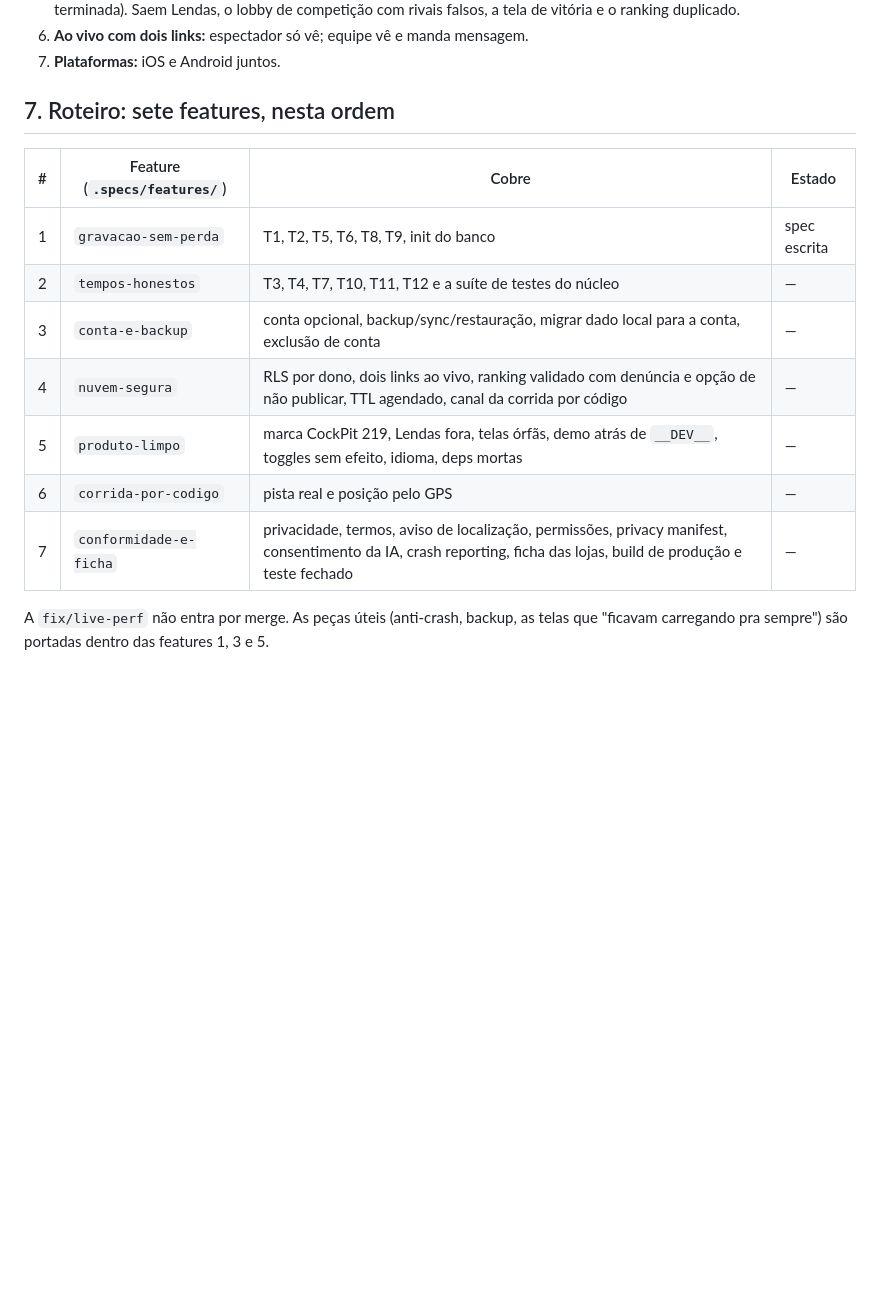
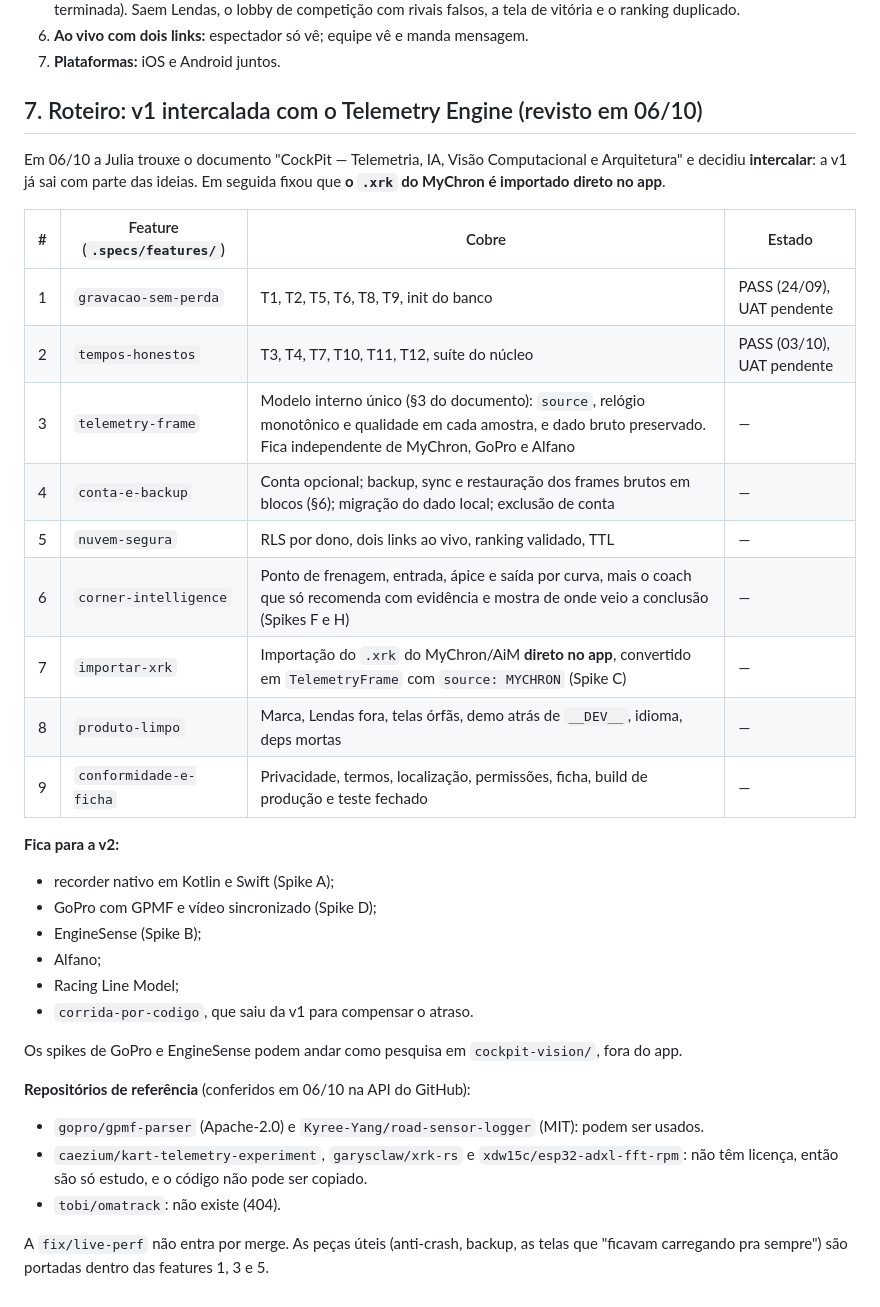
Before and after one commit to cardos0s/Copilot-kart, a Markdown page: docs/levantamento-loja.md, the part around the change. Rendered like a GitHub page; blank space fills up the shorter version.

Commit message:
docs(roteiro): v1 intercalada com o telemetry engine e importação do xrk no app

```diff
--- a/docs/levantamento-loja.md
+++ b/docs/levantamento-loja.md
@@ -235,17 +235,38 @@ Registradas como AD-001 a AD-005 em `.specs/STATE.md`.
 6. **Ao vivo com dois links:** espectador só vê; equipe vê e manda mensagem.
 7. **Plataformas:** iOS e Android juntos.
 
-## 7. Roteiro: sete features, nesta ordem
+## 7. Roteiro: v1 intercalada com o Telemetry Engine (revisto em 06/10)
+
+Em 06/10 a Julia trouxe o documento "CockPit — Telemetria, IA, Visão Computacional e
+Arquitetura" e decidiu **intercalar**: a v1 já sai com parte das ideias. Em seguida
+fixou que **o `.xrk` do MyChron é importado direto no app**.
 
 | # | Feature (`.specs/features/`) | Cobre | Estado |
 |---|---|---|---|
-| 1 | `gravacao-sem-perda` | T1, T2, T5, T6, T8, T9, init do banco | spec escrita |
-| 2 | `tempos-honestos` | T3, T4, T7, T10, T11, T12 e a suíte de testes do núcleo | — |
-| 3 | `conta-e-backup` | conta opcional, backup/sync/restauração, migrar dado local para a conta, exclusão de conta | — |
-| 4 | `nuvem-segura` | RLS por dono, dois links ao vivo, ranking validado com denúncia e opção de não publicar, TTL agendado, canal da corrida por código | — |
-| 5 | `produto-limpo` | marca CockPit 219, Lendas fora, telas órfãs, demo atrás de `__DEV__`, toggles sem efeito, idioma, deps mortas | — |
-| 6 | `corrida-por-codigo` | pista real e posição pelo GPS | — |
-| 7 | `conformidade-e-ficha` | privacidade, termos, aviso de localização, permissões, privacy manifest, consentimento da IA, crash reporting, ficha das lojas, build de produção e teste fechado | — |
+| 1 | `gravacao-sem-perda` | T1, T2, T5, T6, T8, T9, init do banco | PASS (24/09), UAT pendente |
+| 2 | `tempos-honestos` | T3, T4, T7, T10, T11, T12, suíte do núcleo | PASS (03/10), UAT pendente |
+| 3 | `telemetry-frame` | Modelo interno único (§3 do documento): `source`, relógio monotônico e qualidade em cada amostra, e dado bruto preservado. Fica independente de MyChron, GoPro e Alfano | — |
+| 4 | `conta-e-backup` | Conta opcional; backup, sync e restauração dos frames brutos em blocos (§6); migração do dado local; exclusão de conta | — |
+| 5 | `nuvem-segura` | RLS por dono, dois links ao vivo, ranking validado, TTL | — |
+| 6 | `corner-intelligence` | Ponto de frenagem, entrada, ápice e saída por curva, mais o coach que só recomenda com evidência e mostra de onde veio a conclusão (Spikes F e H) | — |
+| 7 | `importar-xrk` | Importação do `.xrk` do MyChron/AiM **direto no app**, convertido em `TelemetryFrame` com `source: MYCHRON` (Spike C) | — |
+| 8 | `produto-limpo` | Marca, Lendas fora, telas órfãs, demo atrás de `__DEV__`, idioma, deps mortas | — |
+| 9 | `conformidade-e-ficha` | Privacidade, termos, localização, permissões, ficha, build de produção e teste fechado | — |
+
+**Fica para a v2:**
+- recorder nativo em Kotlin e Swift (Spike A);
+- GoPro com GPMF e vídeo sincronizado (Spike D);
+- EngineSense (Spike B);
+- Alfano;
+- Racing Line Model;
+- `corrida-por-codigo`, que saiu da v1 para compensar o atraso.
+
+Os spikes de GoPro e EngineSense podem andar como pesquisa em `cockpit-vision/`, fora do app.
+
+**Repositórios de referência** (conferidos em 06/10 na API do GitHub):
+- `gopro/gpmf-parser` (Apache-2.0) e `Kyree-Yang/road-sensor-logger` (MIT): podem ser usados.
+- `caezium/kart-telemetry-experiment`, `garysclaw/xrk-rs` e `xdw15c/esp32-adxl-fft-rpm`: não têm licença, então são só estudo, e o código não pode ser copiado.
+- `tobi/omatrack`: não existe (404).
 
 A `fix/live-perf` não entra por merge. As peças úteis (anti-crash, backup, as telas
 que "ficavam carregando pra sempre") são portadas dentro das features 1, 3 e 5.
```
